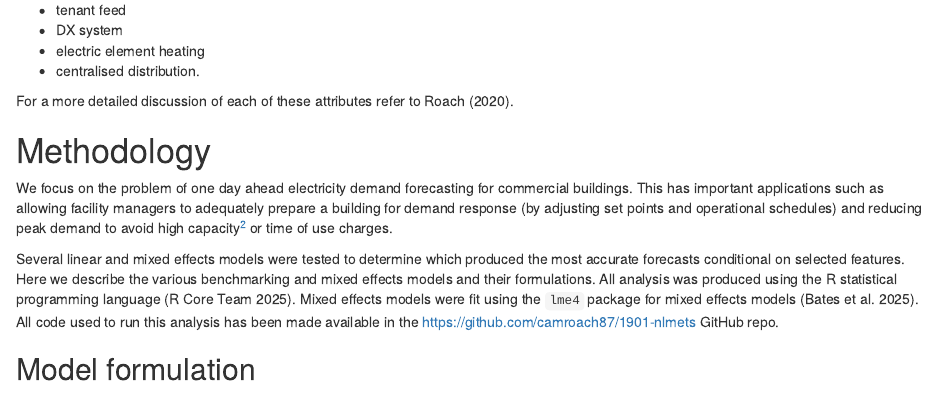
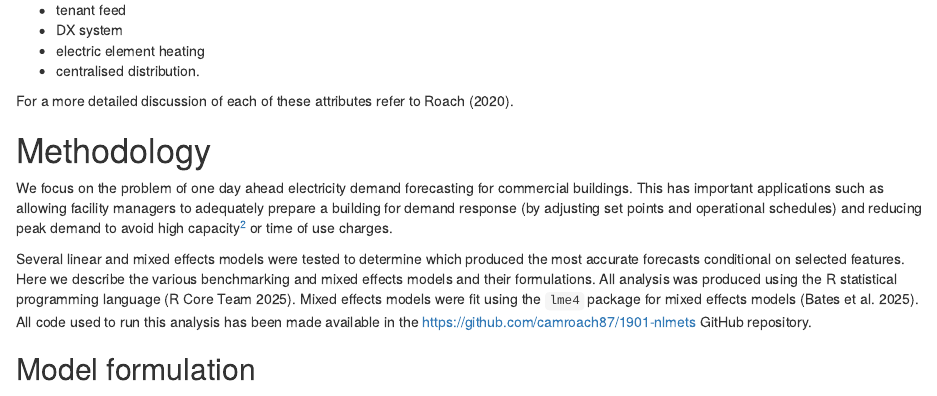
Before and after one commit to camroach87/1901-nlmets, an R Markdown document (paper.Rmd): the page in a window 1100 px wide, from 2750 px down. Rendered offline with R 4.5, knitr and Pandoc, with nearby package versions; drawn as R Markdown's standard HTML page in place of the format the file asks for; some code elsewhere in the file could not run offline.

Commit message:
Fix typo

```diff
--- a/paper.Rmd
+++ b/paper.Rmd
@@ -385,7 +385,7 @@ For a more detailed discussion of each of these attributes refer to @Roach2020-c
 
 We focus on the problem of one day ahead electricity demand forecasting for commercial buildings. This has important applications such as allowing facility managers to adequately prepare a building for demand response (by adjusting set points and operational schedules) and reducing peak demand to avoid high capacity^[Peak demand events over a certain time frame are often factored into a commercial building's electricity tariffs. These are known as capacity charges.] or time of use charges.
 
-Several linear and mixed effects models were tested to determine which produced the most accurate forecasts conditional on selected features. Here we describe the various benchmarking and mixed effects models and their formulations. All analysis was produced using the R statistical programming language [@R-base]. Mixed effects models were fit using the `lme4` package for mixed effects models [@R-lme4]. All code used to run this analysis has been made available in the [https://github.com/camroach87/1901-nlmets](https://github.com/camroach87/1901-nlmets) GitHub repo.
+Several linear and mixed effects models were tested to determine which produced the most accurate forecasts conditional on selected features. Here we describe the various benchmarking and mixed effects models and their formulations. All analysis was produced using the R statistical programming language [@R-base]. Mixed effects models were fit using the `lme4` package for mixed effects models [@R-lme4]. All code used to run this analysis has been made available in the [https://github.com/camroach87/1901-nlmets](https://github.com/camroach87/1901-nlmets) GitHub repository.
 
 ## Model formulation
 
```
